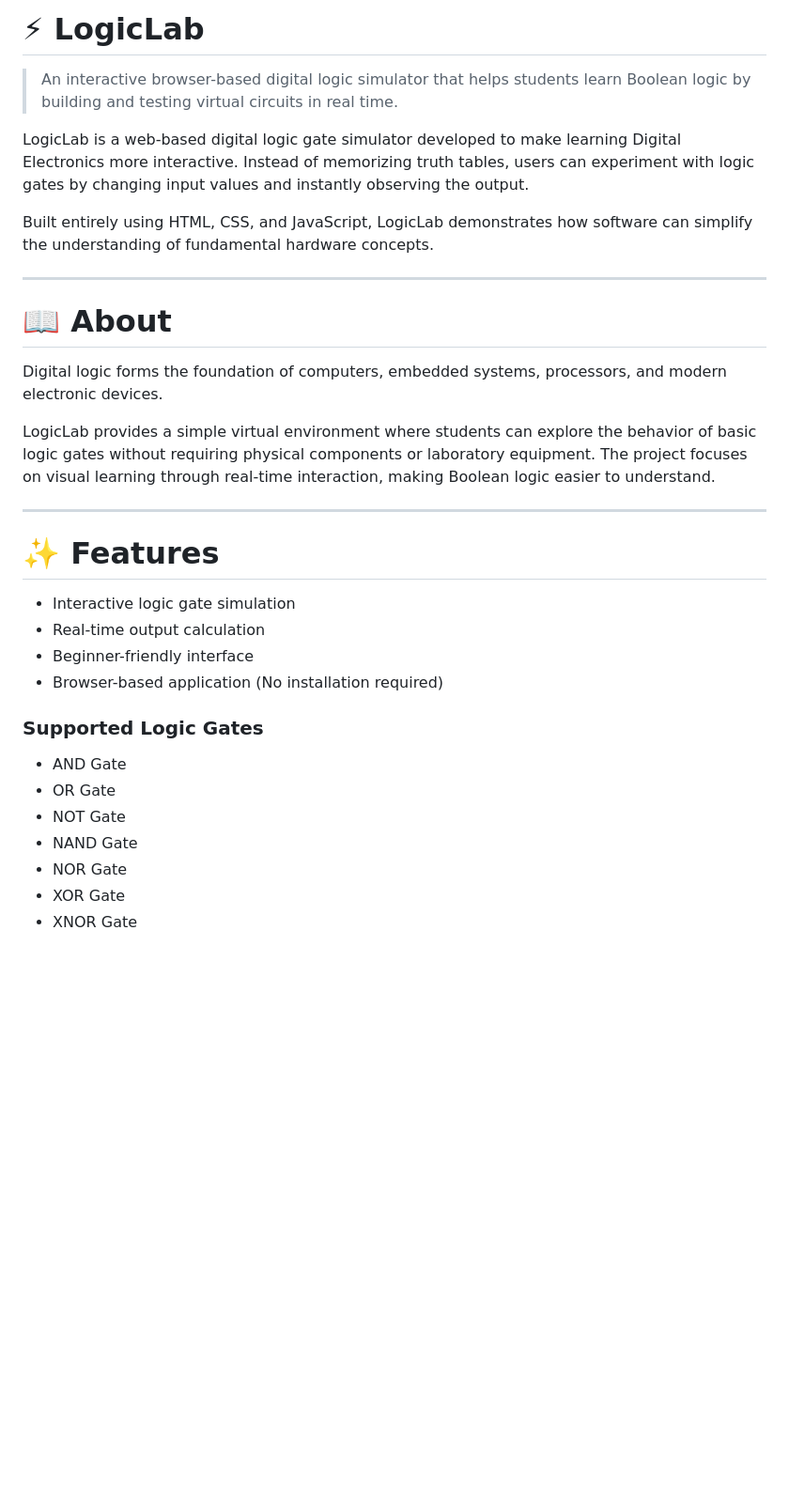
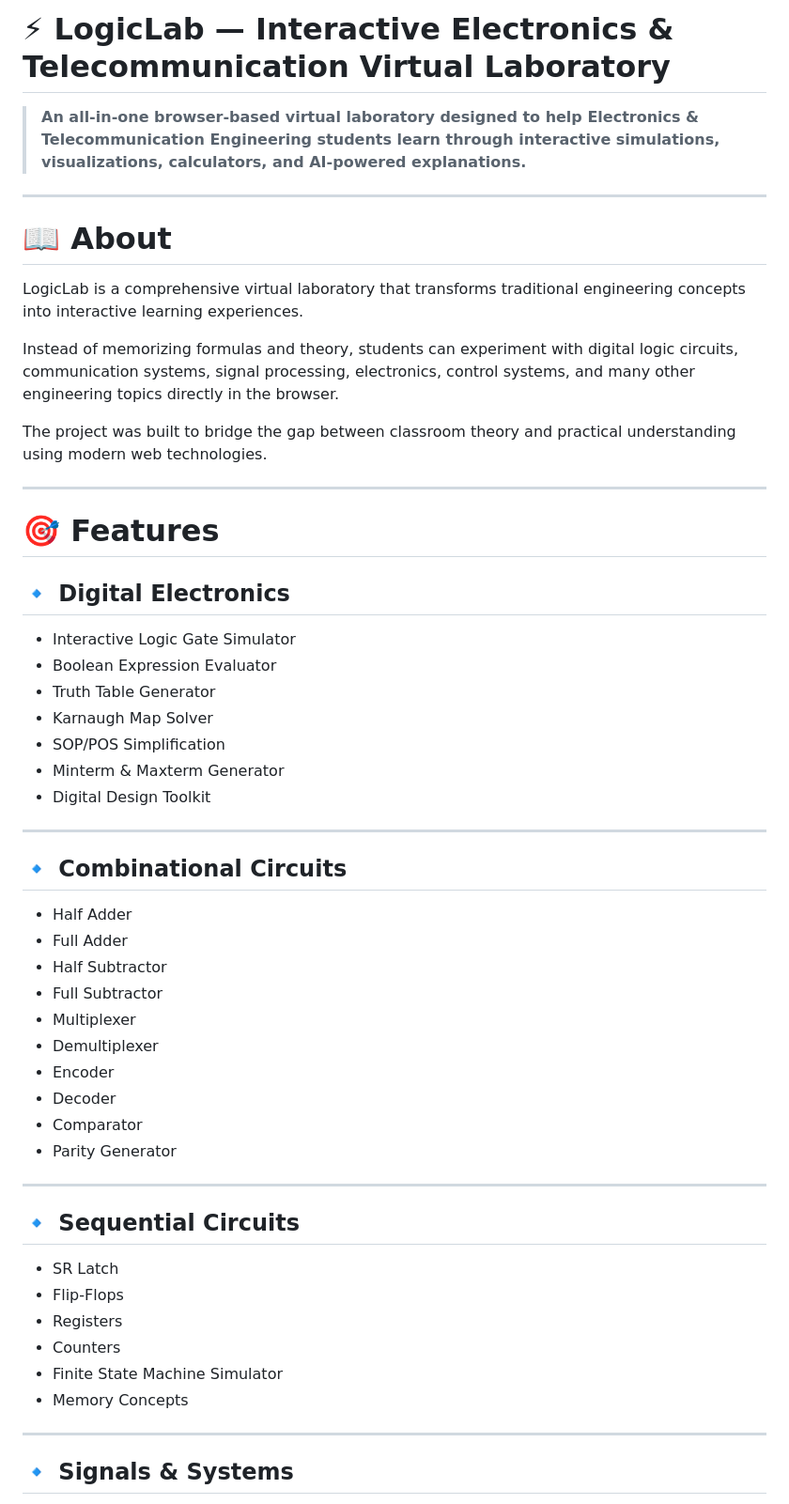
Before and after one commit to mraayanshaikh37/logiclab, a Markdown page: README.md, the part around one of its changes. Shown at 94% size. Drawn GitHub-style; blank space fills up the shorter version.

```diff
--- a/README.md
+++ b/README.md
@@ -1,34 +1,58 @@
-# ⚡ LogicLab
+# ⚡ LogicLab — Interactive Electronics & Telecommunication Virtual Laboratory
 
-> An interactive browser-based digital logic simulator that helps students learn Boolean logic by building and testing virtual circuits in real time.
-
-LogicLab is a web-based digital logic gate simulator developed to make learning Digital Electronics more interactive. Instead of memorizing truth tables, users can experiment with logic gates by changing input values and instantly observing the output.
-
-Built entirely using HTML, CSS, and JavaScript, LogicLab demonstrates how software can simplify the understanding of fundamental hardware concepts.
+> **An all-in-one browser-based virtual laboratory designed to help Electronics & Telecommunication Engineering students learn through interactive simulations, visualizations, calculators, and AI-powered explanations.**
 
 ---
 
 # 📖 About
 
-Digital logic forms the foundation of computers, embedded systems, processors, and modern electronic devices.
+LogicLab is a comprehensive virtual laboratory that transforms traditional engineering concepts into interactive learning experiences.
 
-LogicLab provides a simple virtual environment where students can explore the behavior of basic logic gates without requiring physical components or laboratory equipment. The project focuses on visual learning through real-time interaction, making Boolean logic easier to understand.
+Instead of memorizing formulas and theory, students can experiment with digital logic circuits, communication systems, signal processing, electronics, control systems, and many other engineering topics directly in the browser.
+
+The project was built to bridge the gap between classroom theory and practical understanding using modern web technologies.
 
 ---
 
-# ✨ Features
+# 🎯 Features
 
-- Interactive logic gate simulation
-- Real-time output calculation
-- Beginner-friendly interface
-- Browser-based application (No installation required)
+## 🔹 Digital Electronics
 
-### Supported Logic Gates
+- Interactive Logic Gate Simulator
+- Boolean Expression Evaluator
+- Truth Table Generator
+- Karnaugh Map Solver
+- SOP/POS Simplification
+- Minterm & Maxterm Generator
+- Digital Design Toolkit
 
-- AND Gate
-- OR Gate
-- NOT Gate
-- NAND Gate
-- NOR Gate
-- XOR Gate
-- XNOR Gate
+---
+
+## 🔹 Combinational Circuits
+
+- Half Adder
+- Full Adder
+- Half Subtractor
+- Full Subtractor
+- Multiplexer
+- Demultiplexer
+- Encoder
+- Decoder
+- Comparator
+- Parity Generator
+
+---
+
+## 🔹 Sequential Circuits
+
+- SR Latch
+- Flip-Flops
+- Registers
+- Counters
+- Finite State Machine Simulator
+- Memory Concepts
+
+---
+
+## 🔹 Signals & Systems
+
```
Also changed, not shown: other parts of README.md (+216 -45 lines).
